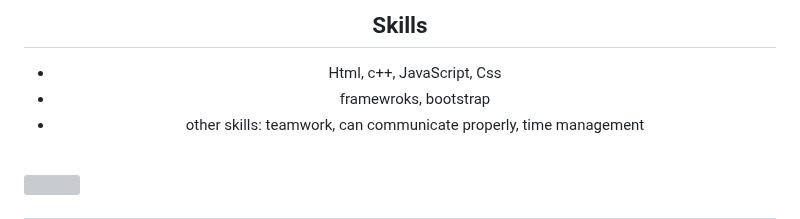
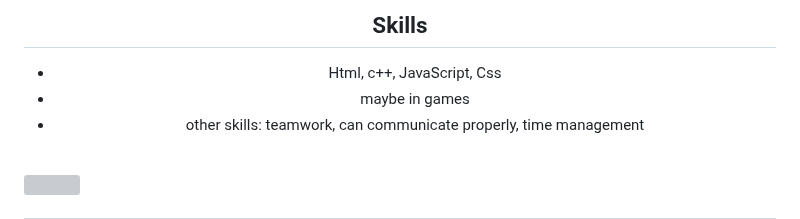
Before and after one commit to Hasteddd/WD-Project-Resume, a Markdown page: readme.md, the part around the change. Rendered like a GitHub page; grey boxes are pictures that could not be loaded.

```diff
--- a/readme.md
+++ b/readme.md
@@ -61,7 +61,7 @@
           <h2>Skills</h2>
           <ul>
             <li>Html, c++, JavaScript, Css</li>
-            <li>framewroks, bootstrap</li>
+            <li>maybe in games</li>
             <li>other skills: teamwork, can communicate properly, time management</li>
           </ul>
         </section>
```
